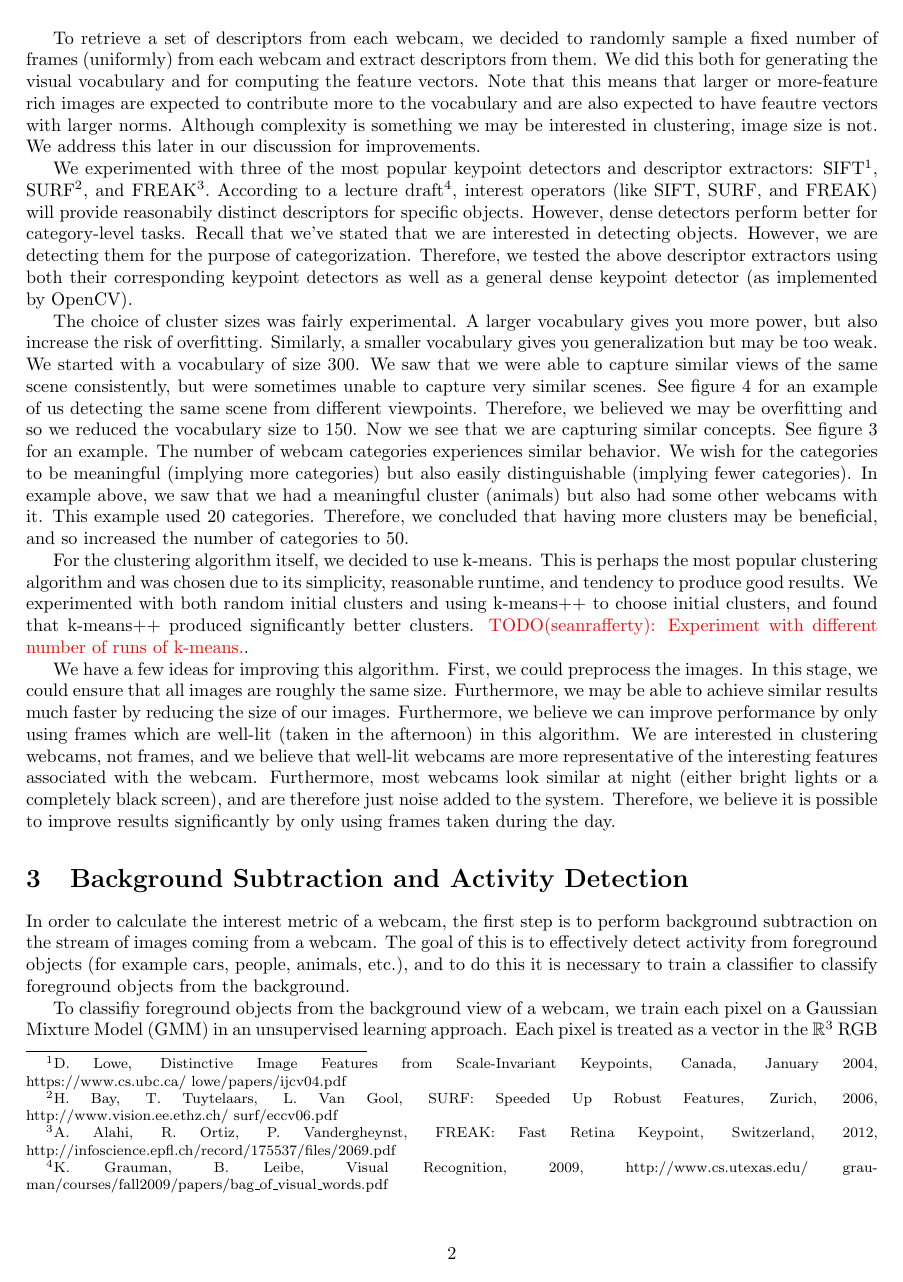
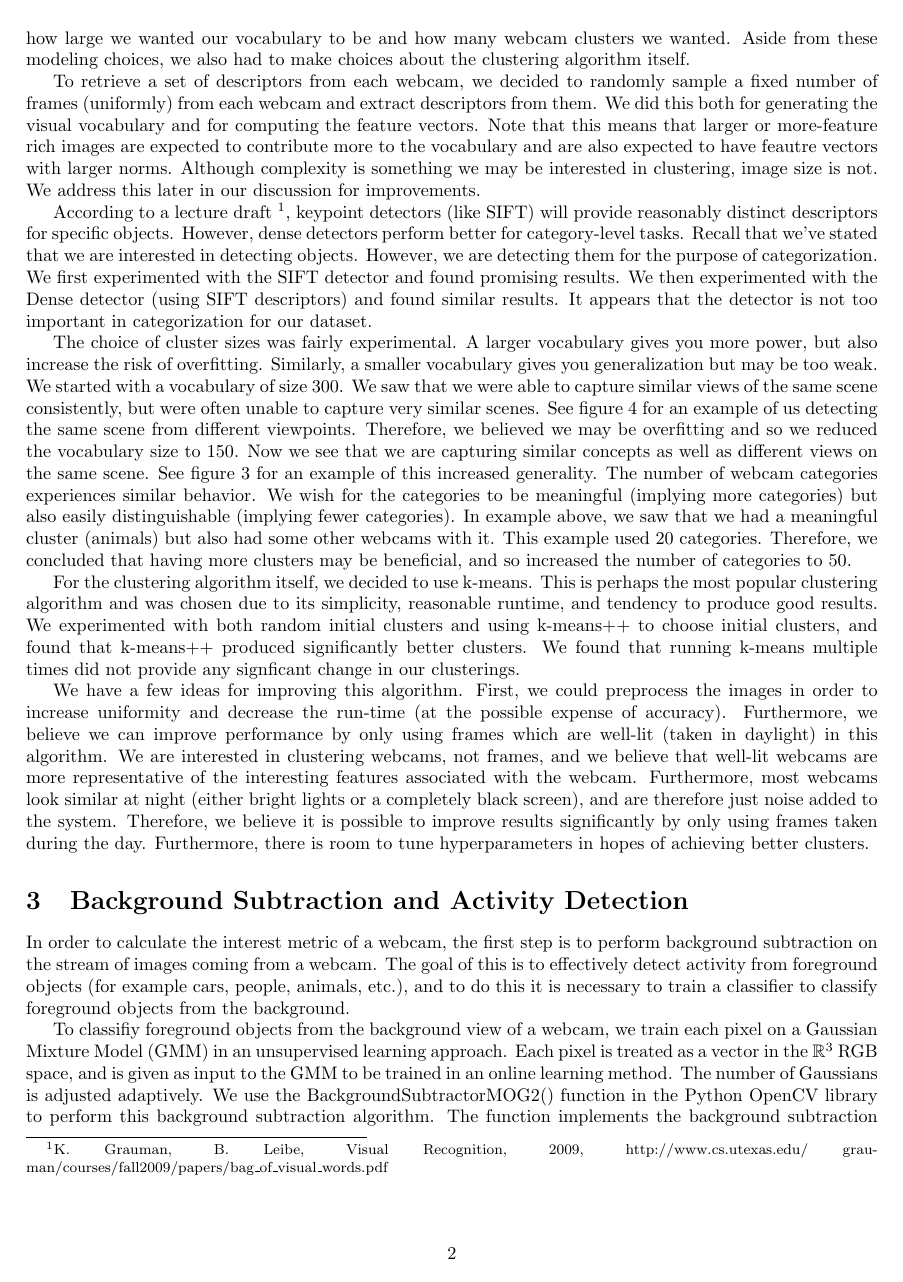
Before and after one commit to seanemoon/cs229-project, a LaTeX document (milestone/Milestone.tex): page 2 of 7. Compiled offline with pdfLaTeX.

Commit message:
Milestone rough draft

```diff
--- a/milestone/Milestone.tex
+++ b/milestone/Milestone.tex
@@ -98,62 +100,55 @@ are also expected to have feautre vectors with larger norms. Although
 complexity is something we may be interested in clustering, image size is not.
 We address this later in our discussion for improvements.
 
-We experimented with three of the most popular keypoint detectors and
-descriptor extractors: SIFT\footnote{D. Lowe, Distinctive Image Features from
-  Scale-Invariant Keypoints, Canada, January 2004,
-  https://www.cs.ubc.ca/~lowe/papers/ijcv04.pdf}, SURF\footnote{H. Bay, T.
-  Tuytelaars, L. Van Gool, SURF: Speeded Up Robust Features,  Zurich, 2006,
-  http://www.vision.ee.ethz.ch/~surf/eccv06.pdf}, and FREAK\footnote{A. Alahi,
-  R. Ortiz, P. Vandergheynst, FREAK: Fast Retina Keypoint, Switzerland, 2012,
-http://infoscience.epfl.ch/record/175537/files/2069.pdf}. According to a
-lecture draft\footnote{K. Grauman, B. Leibe, Visual Recognition, 2009,
+According to a lecture draft \footnote{K. Grauman, B. Leibe, Visual
+Recognition, 2009,
 http://www.cs.utexas.edu/~grauman/courses/fall2009/papers/bag\_of\_visual\_words.pdf},
-interest operators (like SIFT, SURF, and FREAK) will provide reasonabily
-distinct descriptors for specific objects. However, dense detectors perform
-better for category-level tasks. Recall that we've stated that we are
-interested in detecting objects. However, we are detecting them for the purpose
-of categorization. Therefore, we tested the above descriptor extractors using
-both their corresponding keypoint detectors as well as a general dense keypoint
-detector (as implemented by OpenCV).
+keypoint detectors (like SIFT) will provide reasonably distinct descriptors for
+specific objects. However, dense detectors perform better for category-level
+tasks. Recall that we've stated that we are interested in detecting objects.
+However, we are detecting them for the purpose of categorization. We first
+experimented with the SIFT detector and found promising results. We then
+experimented with the Dense detector (using SIFT descriptors) and found similar
+results. It appears that the detector is not too important in categorization
+for our dataset.
 
 The choice of cluster sizes was fairly experimental. A larger vocabulary gives
 you more power, but also increase the risk of overfitting. Similarly, a smaller
 vocabulary gives you generalization but may be too weak. We started with a
 vocabulary of size $300$. We saw that we were able to capture similar views of
-the same scene consistently, but were sometimes unable to capture very similar
+the same scene consistently, but were often unable to capture very similar
 scenes. See figure $\ref{Fig:SameScene}$ for an example of us detecting the
 same scene from different viewpoints. Therefore, we believed we may be
 overfitting and so we reduced the vocabulary size to $150$.  Now we see that we
-are capturing similar concepts.  See figure $\ref{Fig:HighlightedAnimals}$ for
-an example.  The number of webcam categories experiences similar behavior. We
+are capturing similar concepts as well as different views on the same scene.
+See figure $\ref{Fig:HighlightedAnimals}$ for an example of this increased
+generality. The number of webcam categories experiences similar behavior. We
 wish for the categories to be meaningful (implying more categories) but also
 easily distinguishable (implying fewer categories). In example above, we saw
 that we had a meaningful cluster (animals) but also had some other webcams with
-it.  This example used $20$ categories. Therefore, we concluded that having
-more clusters may be beneficial, and so increased the number of categories to
-$50$.
+it. This example used $20$ categories. Therefore, we concluded that having more
+clusters may be beneficial, and so increased the number of categories to $50$.
 
 
 For the clustering algorithm itself, we decided to use k-means. This is perhaps
 the most popular clustering algorithm and was chosen due to its simplicity,
 reasonable runtime, and tendency to produce good results. We experimented with
 both random initial clusters and using k-means++ to choose initial clusters,
-and found that k-means++ produced significantly better clusters.
-\textcolor{red}{TODO(seanrafferty): Experiment with different number of runs of
-k-means.}.
+and found that k-means++ produced significantly better clusters. We found
+that running k-means multiple times did not provide any signficant change in
+our clusterings.
 
 We have a few ideas for improving this algorithm. First, we could preprocess
-the images. In this stage, we could ensure that all images are roughly the same
-size. Furthermore, we may be able to achieve similar results much faster by
-reducing the size of our images. Furthermore, we believe we can improve
-performance by only using frames which are well-lit (taken in the afternoon) in
+the images in order to increase uniformity and decrease the run-time (at the
+possible expense of accuracy). Furthermore, we believe we can improve
+performance by only using frames which are well-lit (taken in daylight) in
 this algorithm. We are interested in clustering webcams, not frames, and we
 believe that well-lit webcams are more representative of the interesting
 features associated with the webcam. Furthermore, most webcams look similar at
 night (either bright lights or a completely black screen), and are therefore
 just noise added to the system. Therefore, we believe it is possible to improve
-results significantly by only using frames taken during the day.
-
+results significantly by only using frames taken during the day. Furthermore, there
+is room to tune hyperparameters in hopes of achieving better clusters.
 
 
 \section{Background Subtraction and Activity Detection}
```
Also changed, not shown: milestone/Milestone.tex (59 more changed lines), 5 other files.
